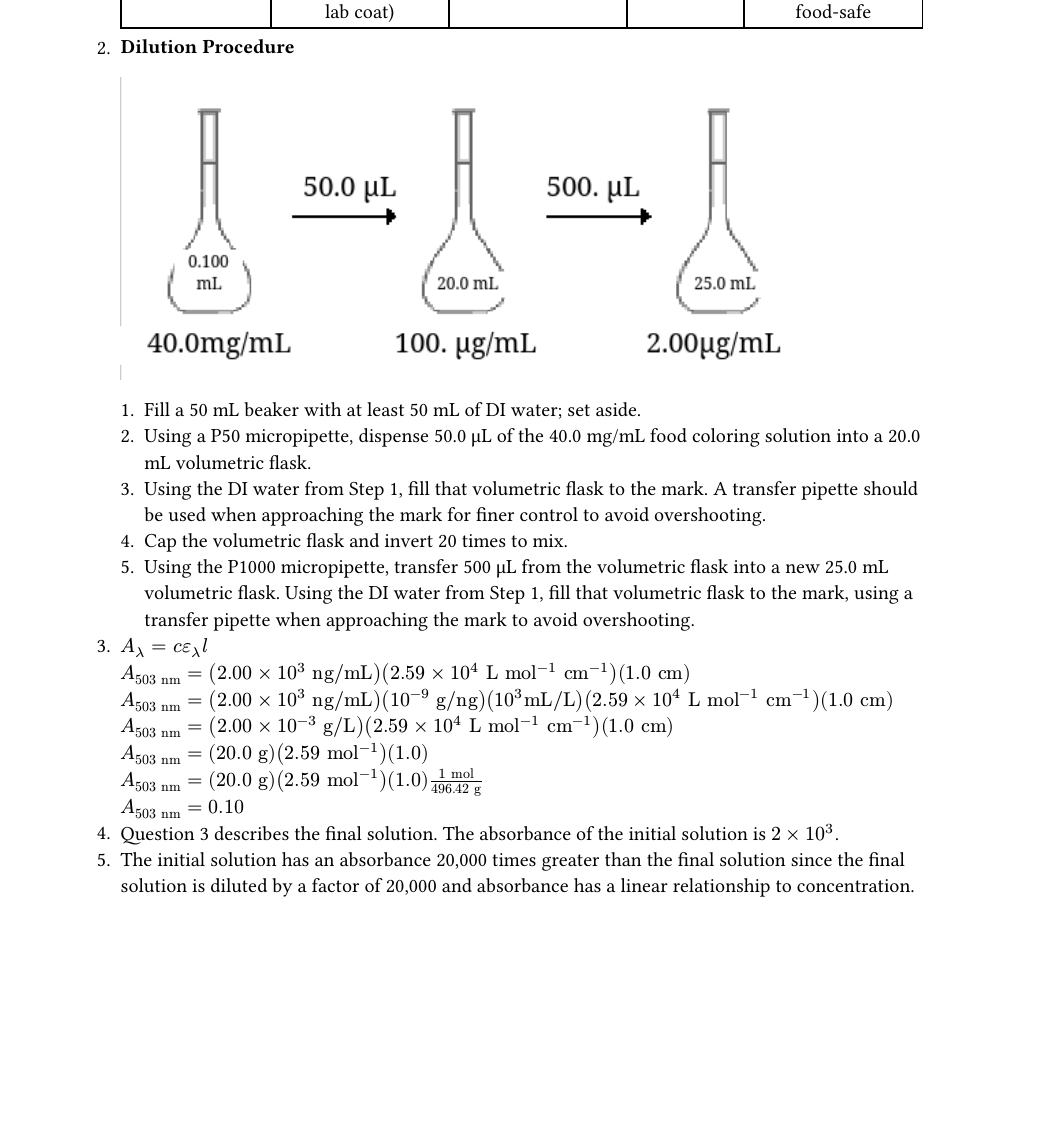
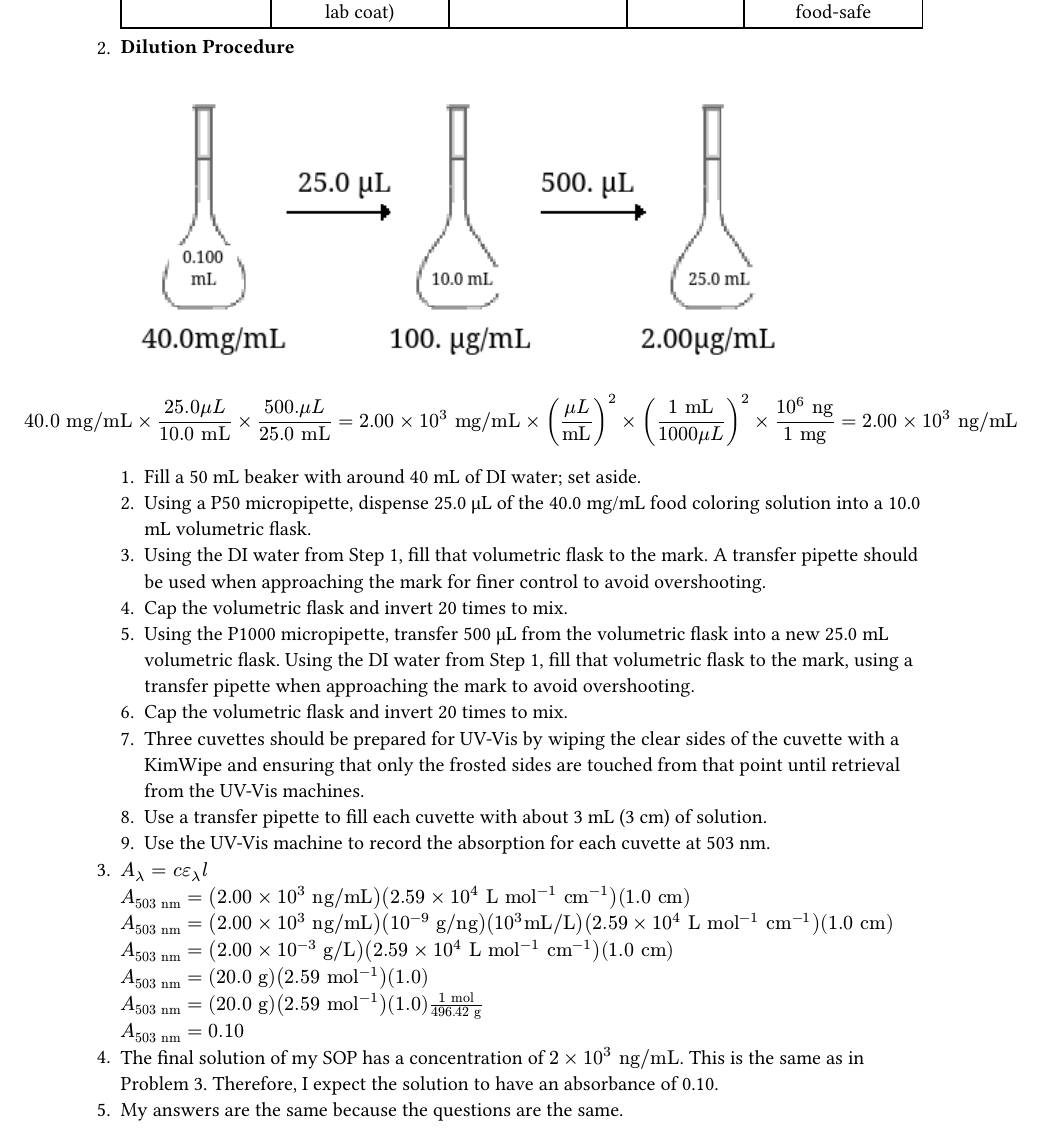
Before and after one commit to natewhite345/achem, a Typst document (prelabs/prelab2.typ): part of the page, cut so that both start at the same text, the shorter picture padded with empty space. The pictures show the PDF file prelabs/prelab2.pdf that the author committed with the source.

Commit message:
revised prelab2

```diff
--- a/prelabs/prelab2.typ
+++ b/prelabs/prelab2.typ
@@ -6,11 +6,16 @@
 )
 + *Dilution Procedure*\
     #image("prelab2.png")
-    + Fill a 50 mL beaker with at least 50 mL of DI water; set aside.
-    + Using a P50 micropipette, dispense 50.0 #math.mu;L of the 40.0 mg/mL food coloring solution into a 20.0 mL volumetric flask.
+    $ 40.0" mg/mL" times frac(25.0 mu L,10.0" mL" ) times frac(500. mu"L", 25.0" mL") = 2.00 times 10^3" mg/mL" times (frac(mu"L","mL"))^2 times (frac(1" mL",1000 mu"L"))^2 times frac(10^6 "ng", 1" mg") = 2.00 times 10^3 "ng/mL" $
+    + Fill a 50 mL beaker with around 40 mL of DI water; set aside.
+    + Using a P50 micropipette, dispense 25.0 #math.mu;L of the 40.0 mg/mL food coloring solution into a 10.0 mL volumetric flask.
     + Using the DI water from Step 1, fill that volumetric flask to the mark. A transfer pipette should be used when approaching the mark for finer control to avoid overshooting.
     + Cap the volumetric flask and invert 20 times to mix.
     + Using the P1000 micropipette, transfer 500 #math.mu;L from the volumetric flask into a new 25.0 mL volumetric flask. Using the DI water from Step 1, fill that volumetric flask to the mark, using a transfer pipette when approaching the mark to avoid overshooting.
+    + Cap the volumetric flask and invert 20 times to mix.
+    + Three cuvettes should be prepared for UV-Vis by wiping the clear sides of the cuvette with a KimWipe and ensuring that only the frosted sides are touched from that point until retrieval from the UV-Vis machines.
+    + Use a transfer pipette to fill each cuvette with about 3 mL (3 cm) of solution.
+    + Use the UV-Vis machine to record the absorption for each cuvette at 503 nm.
 + $A_lambda=c epsilon_lambda l$\
     $A_(503" nm")=(2.00 times 10^3" ng/mL") (2.59 times 10^4" L" "mol"^(-1)" cm"^(-1))(1.0" cm")$\
     $A_(503" nm")=(2.00 times 10^3" ng/mL") (10^(-9)" g/ng") (10^3"mL/L")(2.59 times 10^4" L" "mol"^(-1)" cm"^(-1))(1.0" cm")$\
@@ -18,5 +23,5 @@
     $A_(503" nm")=(20.0" g") (2.59" mol"^(-1))(1.0)$\
     $A_(503" nm")=(20.0" g") (2.59" mol"^(-1))(1.0)(1" mol")/(496.42" g")$\
     $A_(503" nm")=0.10$\
-+ Question 3 describes the final solution. The absorbance of the initial solution is $2 times 10^3$.
-+ The initial solution has an absorbance 20,000 times greater than the final solution since the final solution is diluted by a factor of 20,000 and absorbance has a linear relationship to concentration.
++ The final solution of my SOP has a concentration of $2 times 10^3 "ng/mL"$. This is the same as in Problem 3. Therefore, I expect the solution to have an absorbance of 0.10.
++ My answers are the same because the questions are the same.
```
Also changed, not shown: prelabs/prelab2.pdf, prelabs/prelab2.png.
